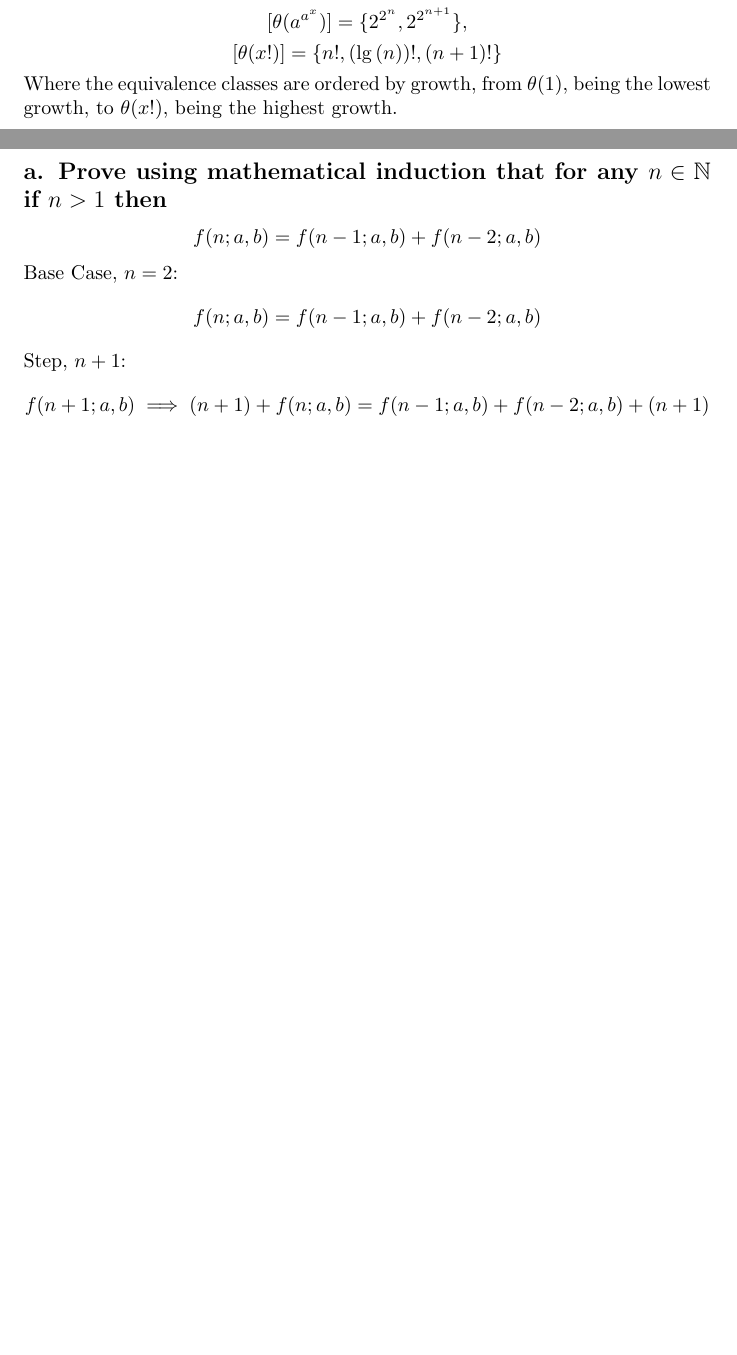
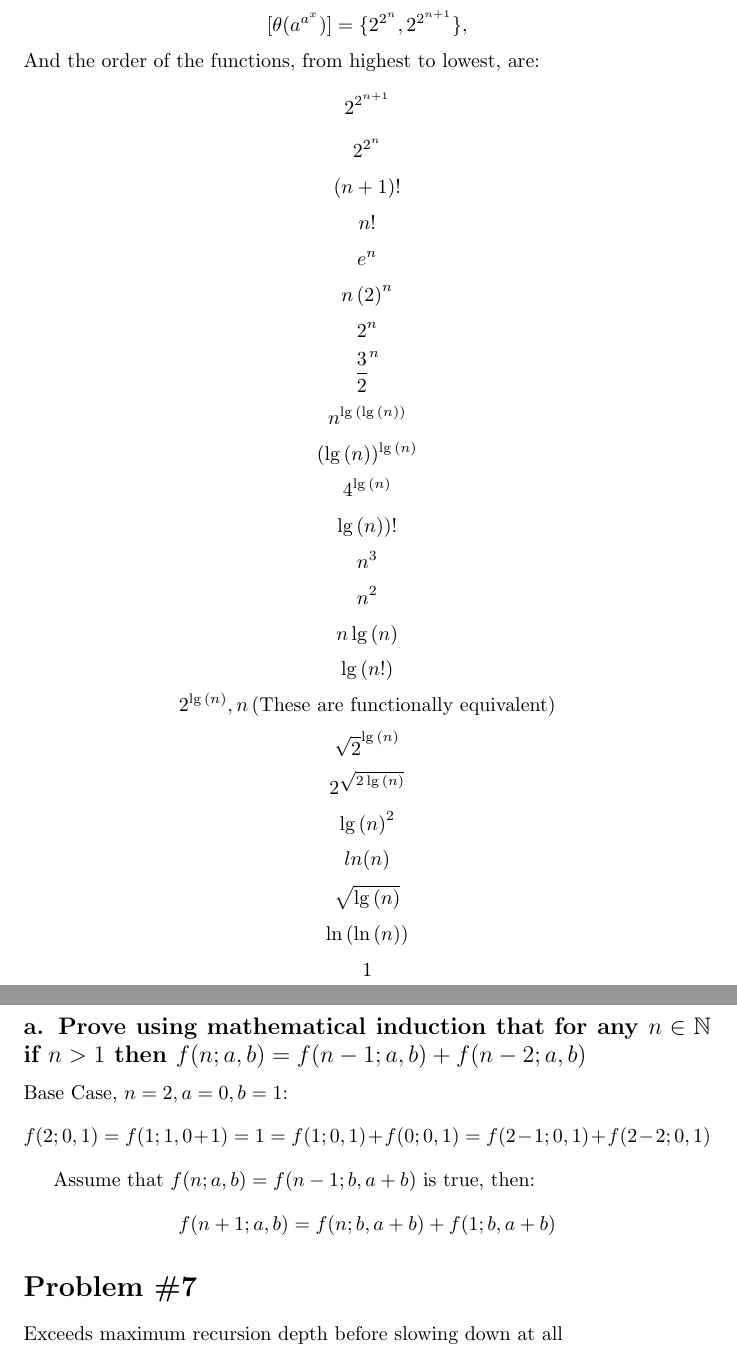
Before and after one commit to Zenthial/algos, a LaTeX problem sheet (notes/assign1/hw1.tex): two parts of pages 1 and 4 of 4 before the commit and two parts of pages 2 and 5 of 5 after it, joined at a grey line, cut so that both start at the same text, the shorter picture padded with empty space. Compiled offline with pdfLaTeX.

Commit message:
homework 1

```diff
--- a/notes/assign1/hw1.tex
+++ b/notes/assign1/hw1.tex
@@ -48,6 +49,29 @@ Equivalence Classes, where \(a \in \R\):
 \[[\theta(a^{a^x})] = \{2^{2^n}, 2^{2^{n+1}}\},\]
-\[[\theta(x!)] = \{n!, (\lg{(n)})!, (n + 1)!\}\]
-Where the equivalence classes are ordered by growth, from \(\theta(1)\), being the lowest growth, to \(\theta(x!)\), being the highest growth.
+And the order of the functions, from highest to lowest, are:
+\[2^{2^{n+1}}\]
+\[2^{2^n}\]
+\[(n+1)!\]
+\[n!\]
+\[e^{n}\]
+\[n\left(2\right)^{n}\]
+\[2^{n}\]
+\[\frac{3}{2}^n\]
+\[n^{\lg{(\lg{(n)})}}\]
+\[(\lg{(n)})^{\lg{(n)}}\]
+\[4^{\lg{(n)}}\]
+\[\lg{(n)})!\]
+\[n^3\]
+\[n^2\]
+\[n\lg{(n)}\]
+\[\lg{(n!)}\]
+\[2^{\lg{(n)}}, n \left(\text{These are functionally equivalent}\right)\]
+\[\sqrt{2}^{\lg{(n)}}\]
+\[2^{\sqrt{2\lg{(n)}}}\]
+\[\lg{(n)}^2\]
+\[ln{(n)}\]
+\[\sqrt{\lg{(n)}}\]
+\[\ln{(\ln{(n)})}\]
+\[1\]
 
 \section*{Problem \#2}
 Let: \[a, b, c, k \in \R \]
@@ -109,11 +131,25 @@ Consider the following recurrence:
 \[f(0; a, b) = a\]
 \[f(1; a, b) = b\]
 \[f(n; a, b) = f(n - 1; b, a + b)\]
-\subsection*{a. Prove using mathematical induction that for any \(n \in \N\) if \(n > 1\) then}
-\[f(n; a, b) = f(n - 1; a, b) + f(n - 2; a, b)\]
-Base Case, \(n = 2\):
-\[f(n; a, b) = f(n - 1; a, b) + f(n - 2; a, b)\]
-Step, \(n + 1\):
-\[f(n + 1; a, b) \implies (n+1) + f(n; a, b) = f(n - 1; a, b) + f(n - 2; a, b) + (n + 1)\]
+\subsection*{a. Prove using mathematical induction that for any \(n \in \N\) if \(n > 1\) then \(f(n; a, b) = f(n - 1; a, b) + f(n - 2; a, b)\)}
+% \[f(n; a, b) = f(n - 1; a, b) + f(n - 2; a, b)\]
+Base Case, \(n = 2, a = 0, b = 1\):
+\[f(2; 0, 1) = f(1; 1, 0 + 1) = 1 = f(1; 0, 1) + f(0; 0, 1) = f(2 - 1; 0, 1) + f(2 - 2; 0, 1)\]
+% \[f(2; a, b) = f(n - 1; a, b) + f(n - 2; a, b) = 1 + 0 = 1\]
+% If we assume that for any \(n, f(n; a, b) = f(n - 1; a, b) + f(n - 2; a, b)\), then it follows that:
+% \[f(n + 1; a, b) \implies (n+1) + f(n; a, b) = f(n - 1; a, b) + f(n - 2; a, b) + (n + 1)\]
+
+% Then the equation for n would be
+% \[f(n; a, b) = f(n - 1; b, a + b)\]
+% \[f(3; 0, 1) = f(2; 1, 1) = f(1; 1, 2) = 2\]
+% \[f(4; 0, 1) = f(3; 1, 1) = f(2; 1, 2) = f()\]
+% \[f(5; 0, 1) = f(4; 1, 1) = f(3; 1, 2) = f(2; 2, 3) = f(1; 2, 3) = 3\]
+
+
+Assume that \(f(n; a, b) = f(n - 1; b, a + b)\) is true, then:
+\[f(n + 1; a, b) = f(n; b, a + b) + f(1; b, a + b)\]
+
+\section*{Problem \#7}
+Exceeds maximum recursion depth before slowing down at all
 
 \end{document}
```
Also changed, not shown: notes/assign1/hw1.pdf, notes/assign1/hw1.tex (15 more changed lines), 6 other files.
